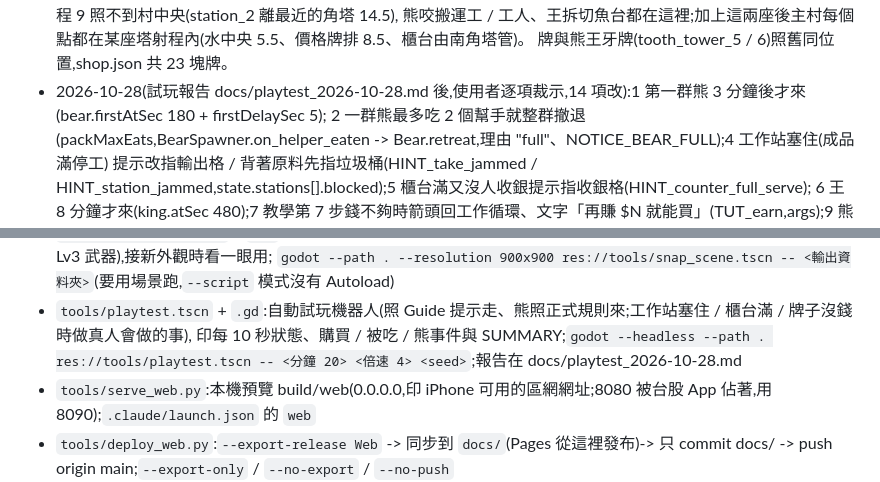
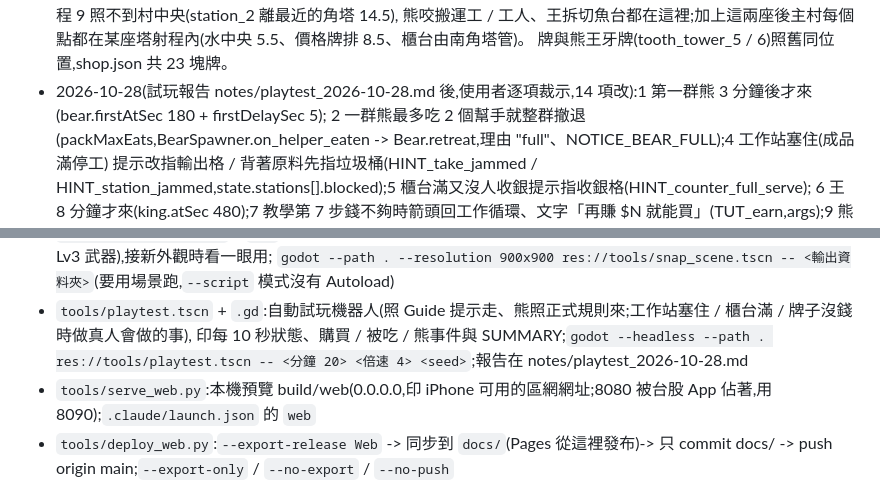
Before and after one commit to tyboy0407/manlife-play, a Markdown page: CLAUDE.md, 2 parts joined by grey strips. GitHub-like rendering.

Commit message:
Keep the playtest report under notes/ (docs/ is wiped by deploy_web.py)
Co-Authored-By: Claude Fable 5.1 <noreply@anthropic.com>
Claude-Session: https://claude.ai/code/session_014xe8zp6SNdk66rw9d9kRDJ

```diff
--- a/CLAUDE.md
+++ b/CLAUDE.md
@@ -64,7 +64,7 @@
   切魚台輸入格之間的空地(x ±3 是 3.8 寬的空隙;屋頂只遮到水面不遮格子)。理由:四角塔射程 9 照不到村中央(station_2 離最近的角塔 14.5),
   熊咬搬運工 / 工人、王拆切魚台都在這裡;加上這兩座後主村每個點都在某座塔射程內(水中央 5.5、價格牌排 8.5、櫃台由南角塔管)。
   牌與熊王牙牌(tooth_tower_5 / 6)照舊同位置,shop.json 共 23 塊牌。
-- 2026-10-28(試玩報告 docs/playtest_2026-10-28.md 後,使用者逐項裁示,14 項改):1 第一群熊 3 分鐘後才來(bear.firstAtSec 180 + firstDelaySec 5);
+- 2026-10-28(試玩報告 notes/playtest_2026-10-28.md 後,使用者逐項裁示,14 項改):1 第一群熊 3 分鐘後才來(bear.firstAtSec 180 + firstDelaySec 5);
   2 一群熊最多吃 2 個幫手就整群撤退(packMaxEats,BearSpawner.on_helper_eaten -> Bear.retreat,理由 "full"、NOTICE_BEAR_FULL);4 工作站塞住(成品滿停工)
   提示改指輸出格 / 背著原料先指垃圾桶(HINT_take_jammed / HINT_station_jammed,state.stations[].blocked);5 櫃台滿又沒人收銀提示指收銀格(HINT_counter_full_serve);
   6 王 8 分鐘才來(king.atSec 480);7 教學第 7 步錢不夠時箭頭回工作循環、文字「再賺 $N 就能買」(TUT_earn,args);9 熊來了沒武器又錢不夠:
@@ -181,7 +181,7 @@
 - `tools/snap_scene.tscn` + `.gd`:開小視窗跑主場景、把玩家 / 熊擺到幾個位置截 PNG(村子、武器店、熊咬幫手、Lv3 武器),接新外觀時看一眼用;
   `godot --path . --resolution 900x900 res://tools/snap_scene.tscn -- <輸出資料夾>`(要用場景跑,`--script` 模式沒有 Autoload)
 - `tools/playtest.tscn` + `.gd`:自動試玩機器人(照 Guide 提示走、熊照正式規則來;工作站塞住 / 櫃台滿 / 牌子沒錢時做真人會做的事),
-  印每 10 秒狀態、購買 / 被吃 / 熊事件與 SUMMARY;`godot --headless --path . res://tools/playtest.tscn -- <分鐘 20> <倍速 4> <seed>`;報告在 docs/playtest_2026-10-28.md
+  印每 10 秒狀態、購買 / 被吃 / 熊事件與 SUMMARY;`godot --headless --path . res://tools/playtest.tscn -- <分鐘 20> <倍速 4> <seed>`;報告在 notes/playtest_2026-10-28.md
 - `tools/serve_web.py`:本機預覽 build/web(0.0.0.0,印 iPhone 可用的區網網址;8080 被台股 App 佔著,用 8090);`.claude/launch.json` 的 `web`
 - `tools/deploy_web.py`:`--export-release Web` -> 同步到 `docs/`(Pages 從這裡發布)-> 只 commit docs/ -> push origin main;`--export-only` / `--no-export` / `--no-push`
 - `tools/setup_cloud.sh`:Linux / 雲端裝 Godot 4.7(~/godot/godot)+ 可選 `--templates` 匯出模板,並先 --import 兩次;`tools/run_tests.sh`:bash 版測試跑法(timeout 600 / 個)
```
Also changed, not shown: notes/playtest_2026-10-28.md (added, +57 -0 lines).
